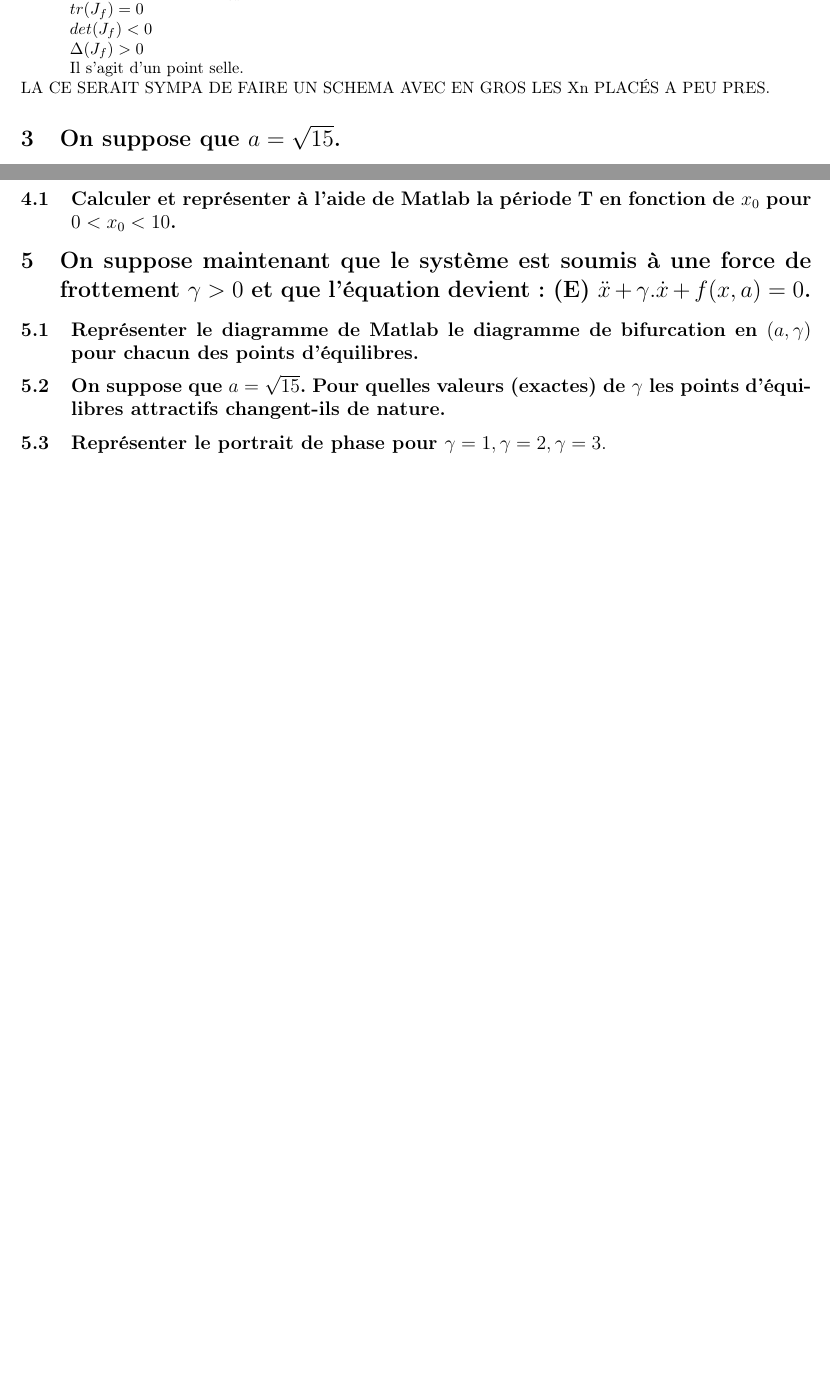
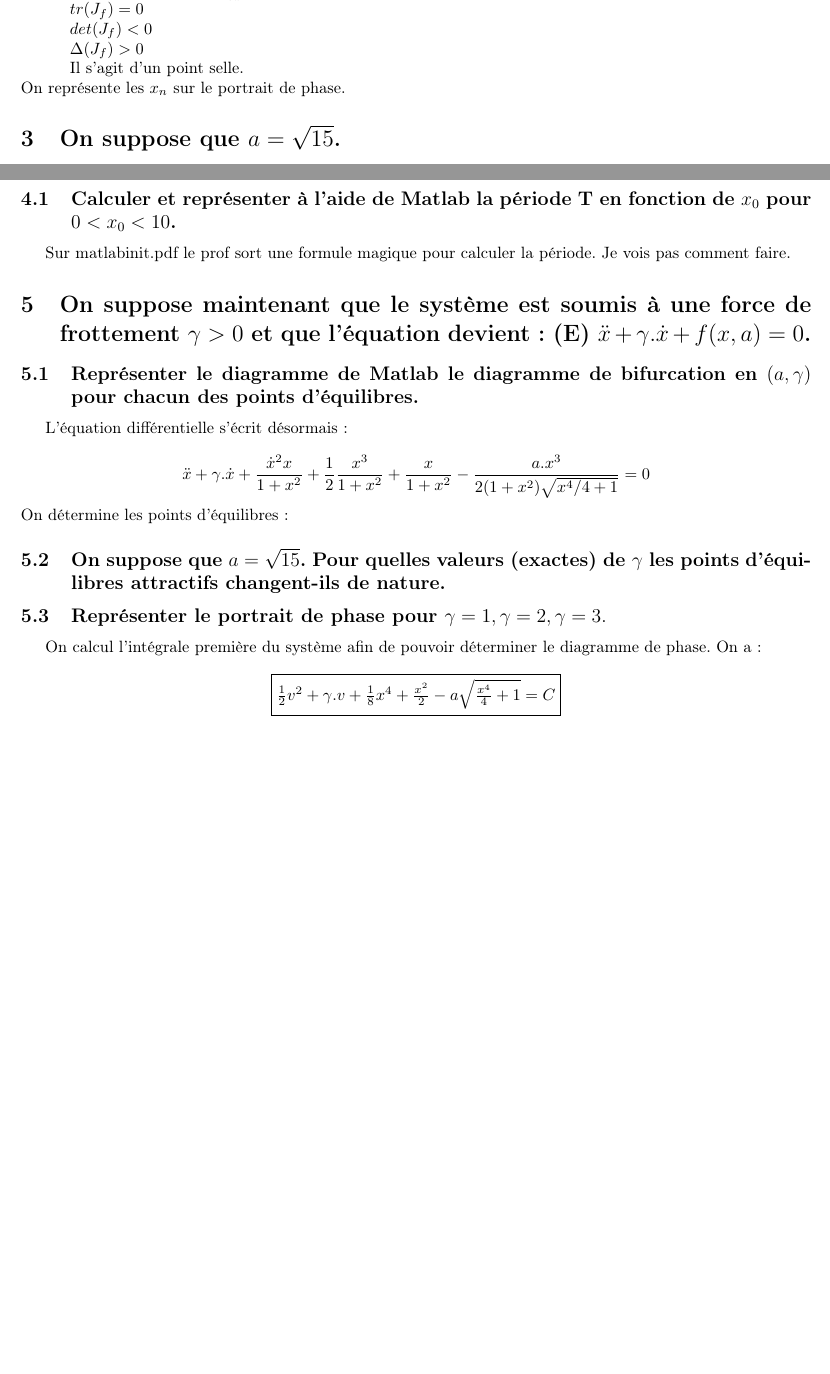
Before and after one commit to Vulpo/PR3003-2012, a LaTeX document (PR3003-2012/rapport.tex): two parts of pages 12 and 14 of 14, joined at a grey line, cut so that both start at the same text, the shorter picture padded with empty space. Compiled offline with pdfLaTeX.

Commit message:
modification du portrait de phase

```diff
--- a/PR3003-2012/rapport.tex
+++ b/PR3003-2012/rapport.tex
@@ -391,7 +391,8 @@ $det(J_f) < 0 $\\
 $\Delta(J_f) > 0$\\
 Il s'agit d'un point selle.
 \end{itemize}
-LA CE SERAIT SYMPA DE FAIRE UN SCHEMA AVEC EN GROS LES Xn PLACÉS A PEU PRES.
+On représente les $x_n$ sur le portrait de phase.
+%LA CE SERAIT SYMPA DE FAIRE UN SCHEMA AVEC EN GROS LES Xn PLACÉS A PEU PRES.
 
 
 %D'après l'équation:\\
@@ -500,12 +501,23 @@ A partir de l'intégrale première, on détermine le portrait de phase pour $a=\
 
 \subsection{Que peut-on en déduire sur le mouvement.}
 On remarque trois points d'équilibres en (0,0), (2.288,0) et (-2.288,0). En ces points le mouvement tend à s'arrêter. On remarque aussi deux points selles en (-0.874,0) et (0.874,0). En ces points le système est instable et le mouvement tend à s'accélérer.%Il faudra pe modifier mon analyse.
+
 \section{On suppose maintenant que $a=\sqrt{3}$ et $x(0)=x_0>0$ et $\dot{x}(0)=0$.}
 \subsection{Calculer et représenter à l'aide de Matlab la période T en fonction de $x_0$ pour $0<x_0<10$.}
+Sur matlabinit.pdf le prof sort une formule magique pour calculer la période. Je vois pas comment faire.
 
 \section{On suppose maintenant que le système est soumis à une force de frottement $\gamma > 0$ et que l'équation devient: (E) $\ddot{x} + \gamma.\dot{x} + f(x,a) = 0$.}
 \subsection{Représenter le diagramme de Matlab le diagramme de bifurcation  en $(a,\gamma)$ pour chacun des points d'équilibres.}
+L'équation différentielle s'écrit désormais:\\
+\[  \ddot{x} + \gamma.\dot{x} + \frac{\dot{x}^2x}{1+x^2} + \frac{1}{2}\frac{x^3}{1+x^2} + \frac{x}{1+x^2} - \frac{a.x^3}{2(1+x^2)\sqrt{x^4/4+1}}=0 \]
+On détermine les points d'équilibres:
+
 \subsection{On suppose que $a=\sqrt{15}$. Pour quelles valeurs (exactes) de $\gamma$ les points d'équilibres attractifs changent-ils de nature.}
+
 \subsection{Représenter le portrait de phase pour $\gamma=1, \gamma=2, \gamma=3.$}
-
+On calcul l'intégrale première du système afin de pouvoir déterminer le diagramme de phase. On a:
+\[\fbox{$ \frac{1}{2}v^2 + \gamma.v + \frac{1}{8}x^4 + \frac{x^2}{2} - a\sqrt{\frac{x^4}{4} + 1} = C  $}\]
+%gamma=1
+%gamma=2
+%gamma=3
 \end{document}
```
Also changed, not shown: PR3003-2012/PortraitDePhasePointsVisibles.png (added), PR3003-2012/rapport.pdf, PR3003-2012/rapport.tex (2 more changed lines).
